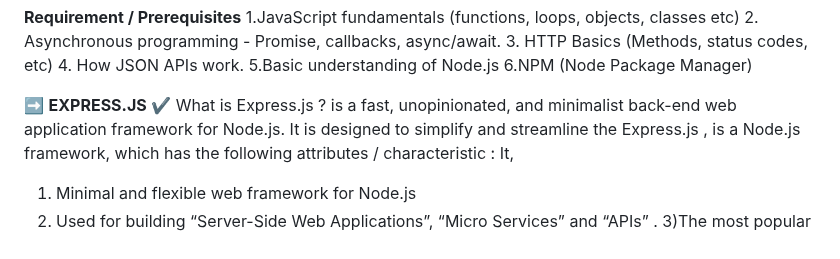
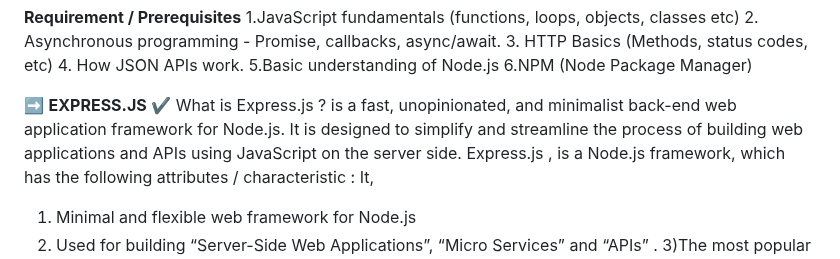
Before and after one commit to legendarycode3/express-js-crash-course, a Markdown page: readme.md, the part around the change. Rendered like a GitHub page.

```diff
--- a/readme.md
+++ b/readme.md
@@ -14,6 +14,7 @@
 ✔️ What is Express.js ?   is a fast, unopinionated, and minimalist back-end web
 application framework for Node.js.
 It is designed to simplify and streamline the
+process of building web applications and APIs using JavaScript on the server side.
 Express.js , is a Node.js framework, which has the following attributes / characteristic : It, </br>
 1) Minimal and flexible web framework for Node.js </br>
 2) Used for building “Server-Side Web Applications”, “Micro Services” and “APIs” . </br>
```
